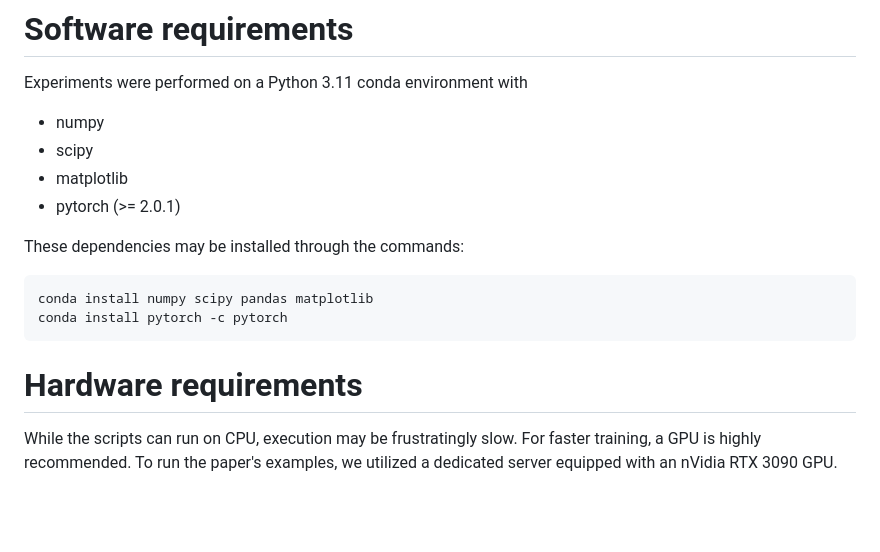
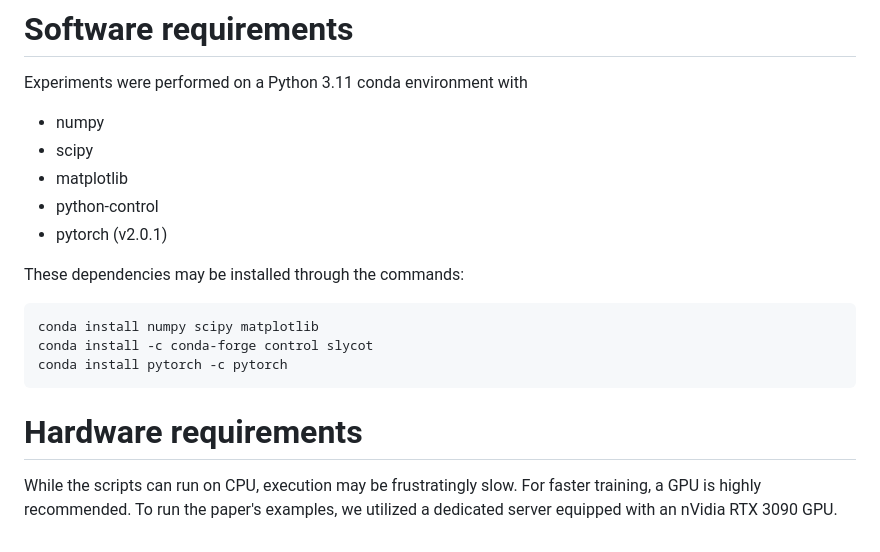
Before and after one commit to forgi86/sysid-transformers, a Markdown page: README.md, the part around one of its changes. Rendered like a GitHub page; blank space fills up the shorter version.

````diff
--- a/README.md
+++ b/README.md
@@ -49,12 +49,14 @@ Experiments were performed on a Python 3.11 conda environment with
  * numpy
  * scipy
  * matplotlib
- * pytorch (>= 2.0.1)
+ * python-control
+ * pytorch (v2.0.1)
 
 These dependencies may be installed through the commands:
 
 ```
-conda install numpy scipy pandas matplotlib
+conda install numpy scipy matplotlib
+conda install -c conda-forge control slycot
 conda install pytorch -c pytorch
 ```
 
@@ -77,7 +79,7 @@ If you find this project useful, we encourage you to:
 @article{forgione2023a,
   title=In-context learning for model-free system identification},
   author={Forgione, M. and Pura, F. and Piga, D.},
-  journal={arXiv preprint arXiv:2206.12928},
+  journal={arXiv preprint arXiv:2308.13380},
   year={2022}
 }
 ```
````
Also changed, not shown: other parts of README.md (+1 -1 lines).
